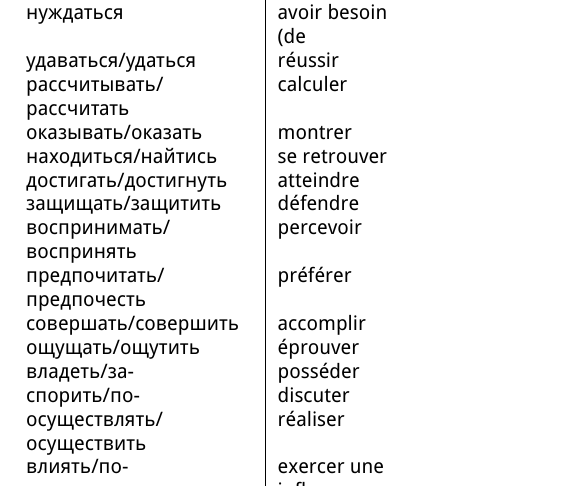
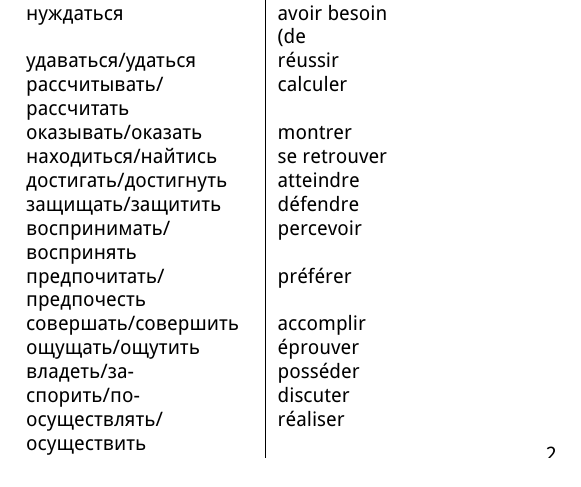
Before and after one commit to StorkST/RussianVerbsReferenceGuide, a LaTeX document (intermediate-B2.tex): part of page 2 of 2, cut so that both start at the same text. Compiled offline with XeLaTeX.

Commit message:
config a4 dimensions

```diff
--- a/intermediate-B2.tex
+++ b/intermediate-B2.tex
@@ -1,5 +1,12 @@
 \documentclass[10pt, a4paper]{article}
-\usepackage[a4paper, margin=0.5cm]{geometry}
+\usepackage[
+    a4paper,
+    total={200mm,277mm},
+    left=5mm,
+    right=5mm,
+    top=10mm,
+    bottom=10mm
+  ]{geometry}
 \usepackage[default]{droidserif}
 \usepackage[default]{droidsans}
 \usepackage[english,french,russian]{babel}
```
